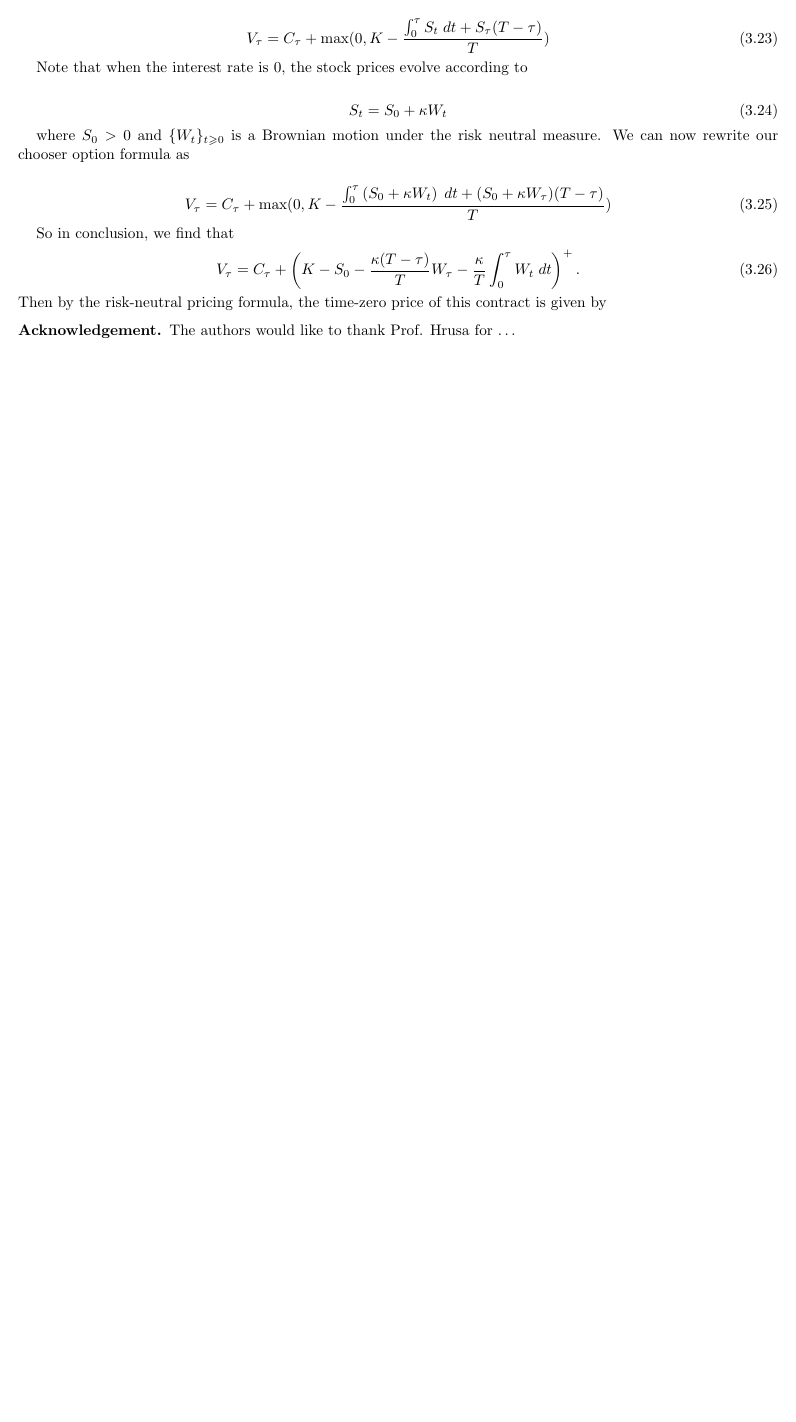
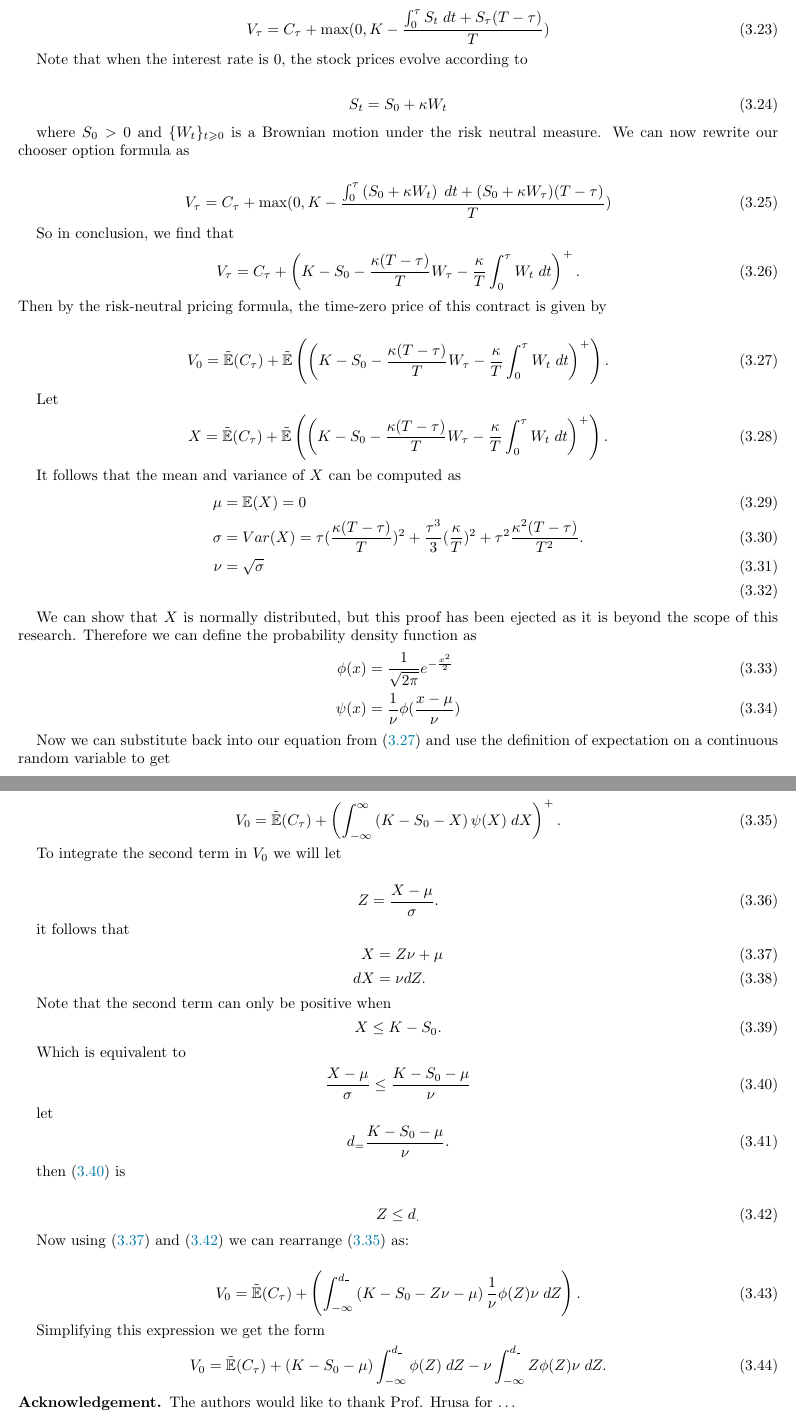
Before and after one commit to frank-monkey/compfi_research, a LaTeX paper (final writeup/main.tex): part of page 5 of 5 before the commit and two parts of pages 5 and 6 of 6 after it, the two joined at a grey line, cut so that both start at the same text, the shorter picture padded with empty space. Compiled offline with pdfLaTeX.

Commit message:
updated final writeup

```diff
--- a/final writeup/main.tex
+++ b/final writeup/main.tex
@@ -331,6 +331,78 @@ So in conclusion, we find that
 \end{align}
 Then by the risk-neutral pricing formula, the time-zero price of this contract is given by
 
+\begin{align} \label{eq: expect form}
+     V_0 = \tilde{\E}(C_\tau) + \tilde{\E}\left(\left(K- S_0 - \frac{\kappa(T-\tau)}{T} W_\tau - \frac{\kappa}{T} \int_0^\tau W_t \; dt  \right)^+\right).
+\end{align}
+
+Let
+\begin{align}
+     X &= \tilde{\E}(C_\tau) + \tilde{\E}\left(\left(K- S_0 - \frac{\kappa(T-\tau)}{T} W_\tau - \frac{\kappa}{T} \int_0^\tau W_t \; dt  \right)^+\right).
+\end{align}
+
+It follows that the mean and variance of $X$ can be computed as
+\begin{align}
+     \mu &= \E(X) = 0\\
+     \sigma &= Var(X) = \tau(\frac{\kappa(T-\tau)}{T})^2 + \frac{\tau^3}{3}(\frac{\kappa}{T})^2 + \tau^2\frac{\kappa^2(T-\tau)}{T^2}.\\
+     \nu &= \sqrt{\sigma}\\
+\end{align}
+
+We can show that $X$ is normally distributed, but this proof has been ejected as it is beyond the scope of this research. Therefore we can define the probability density function as
+\begin{align}
+     \phi(x) &=\frac{1}{\sqrt{2\pi}}e^{-\frac{x^2}{2}}\\
+     \psi(x) &= \frac{1}{\nu}\phi(\frac{x-\mu}{\nu})
+\end{align}
+
+Now we can substitute back into our equation from \eqref{eq: expect form} and use the definition of expectation on a continuous random variable to get
+
+\begin{align} \label{eq: prechange}
+     V_0 = \tilde{\E}(C_\tau) + \left(\int_{-\infty}^{\infty}\left(K- S_0 - X\right)\psi(X) \; dX\right)^+.
+\end{align}
+
+To integrate the second term in $V_0$ we will let
+
+\begin{align}
+     Z &= \frac{X-\mu}{\sigma}.
+\end{align}
+
+it follows that
+\begin{align}\label{eq: change variable}
+     X &= Z\nu + \mu\\
+     dX &= \nu dZ.
+\end{align}
+
+Note that the second term can only be positive when
+\begin{align}
+     X \leq K - S_0.
+\end{align}
+
+Which is equivalent to
+\begin{align} \label{eq: bound}
+     \frac{X-\mu}{\sigma} \leq \frac{K-S_0-\mu}{\nu}
+\end{align}
+
+let
+\begin{align}
+     d_ = \frac{K-S_0-\mu}{\nu}.
+\end{align}
+
+then \eqref{eq: bound} is
+
+\begin{align} \label{eq: change bound}
+     Z \leq d_.
+\end{align}
+
+Now using \eqref{eq: change variable} and \eqref{eq: change bound} we can rearrange \eqref{eq: prechange} as:
+
+\begin{align}
+     V_0 = \tilde{\E}(C_\tau) + \left(\int_{-\infty}^{d\_}\left(K- S_0 - Z\nu - \mu\right)\frac{1}{\nu}\phi(Z)\nu \; dZ\right).
+\end{align}
+
+Simplifying this expression we get the form
+\begin{align}
+     V_0 = \tilde{\E}(C_\tau) + (K- S_0 - \mu)\int_{-\infty}^{d\_}\phi(Z) \; dZ - \nu \int_{-\infty}^{d\_}Z\phi(Z)\nu \; dZ.
+\end{align}
+
 
 \subsection*{Acknowledgement} The authors would like to thank Prof. Hrusa for \dots
 
```
Also changed, not shown: final writeup/main.pdf, final writeup/main.tex (10 more changed lines), 7 other files.
